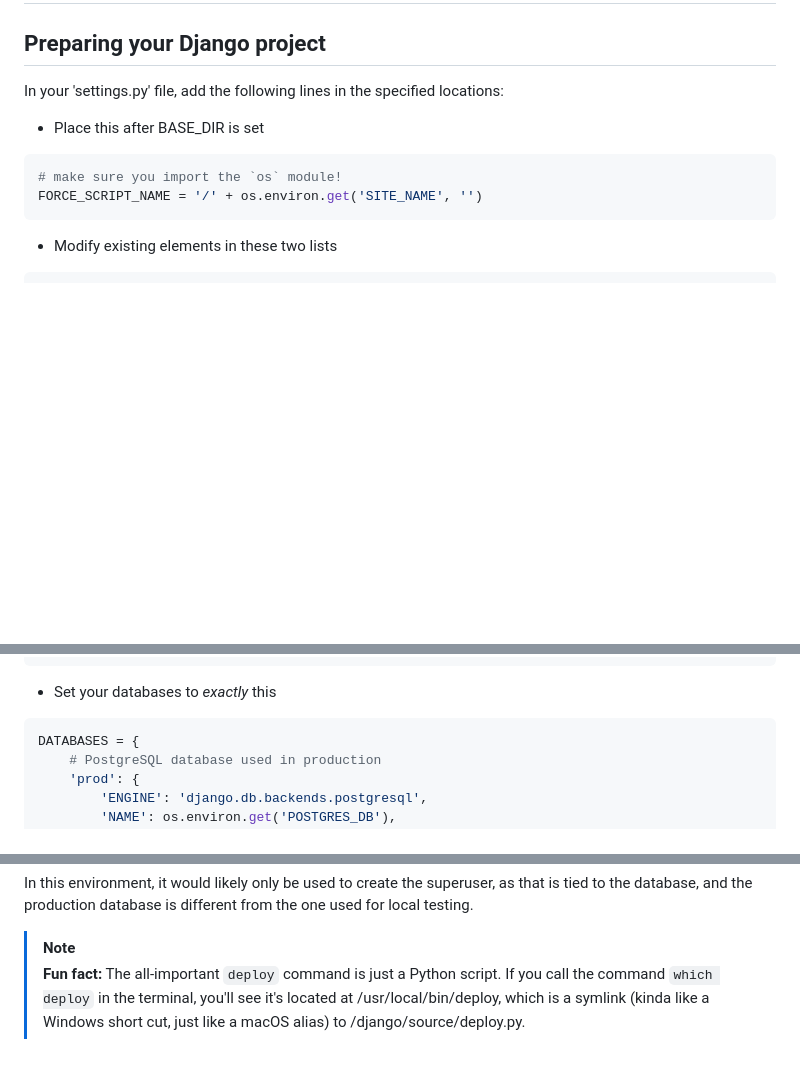
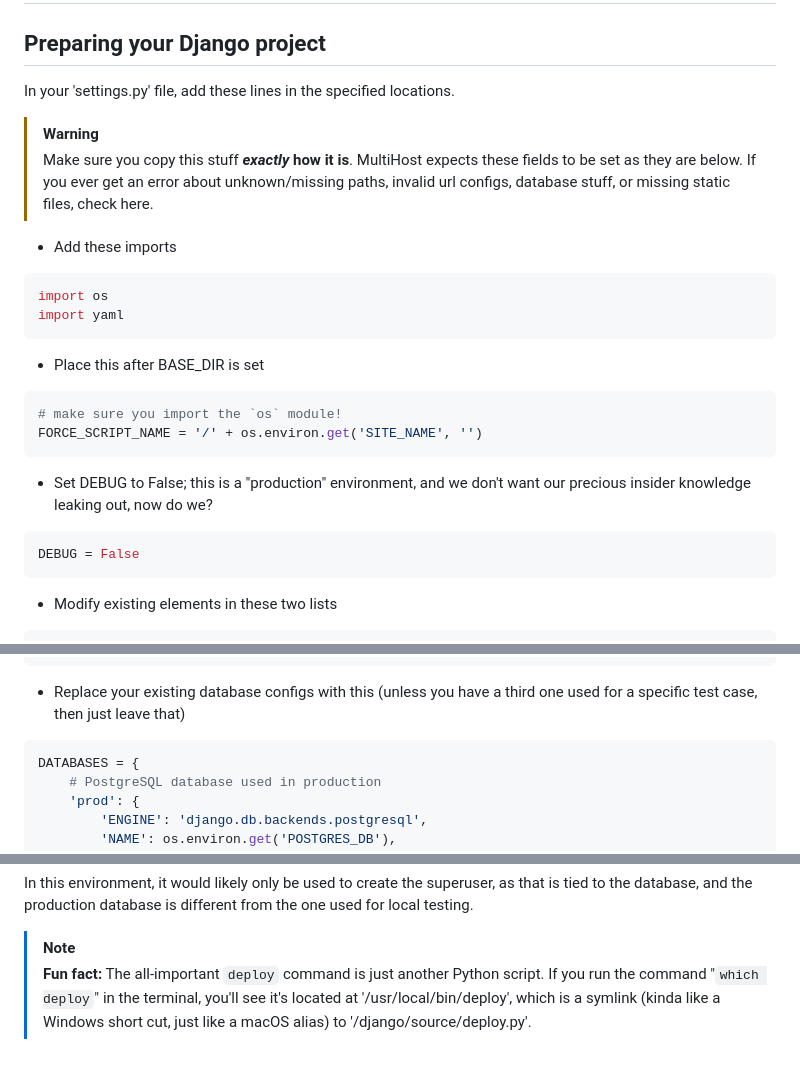
Before and after one commit to Mase3206/django-multihost, a Markdown page: instructions.md, 3 parts joined by grey strips. Rendered like a GitHub page; blank space fills up the shorter version.

````diff
--- a/instructions.md
+++ b/instructions.md
@@ -2,13 +2,29 @@
 
 ## Preparing your Django project
 
-In your 'settings.py' file, add the following lines in the specified locations:
+In your 'settings.py' file, add these lines in the specified locations.
+
+> [!WARNING]
+> Make sure you copy this stuff ***exactly* how it is**. MultiHost expects these fields to be set as they are below. If you ever get an error about unknown/missing paths, invalid url configs, database stuff, or missing static files, check here.
+
+
+- Add these imports
+```python
+import os
+import yaml
+```
 
 
 - Place this after BASE_DIR is set
 ```python
 # make sure you import the `os` module!
 FORCE_SCRIPT_NAME = '/' + os.environ.get('SITE_NAME', '')
+```
+
+
+- Set DEBUG to False; this is a "production" environment, and we don't want our precious insider knowledge leaking out, now do we?
+```python
+DEBUG = False
 ```
 
 
@@ -37,8 +53,7 @@ MIDDLEWARE = [
 ```
 
 
-
-- Set your databases to *exactly* this
+- Replace your existing database configs with this (unless you have a third one used for a specific test case, then just leave that)
 ```python
 DATABASES = {
 	# PostgreSQL database used in production
@@ -149,4 +207,4 @@ deploy manage [commands...]
 In this environment, it would likely only be used to create the superuser, as that is tied to the database, and the production database is different from the one used for local testing.
 
 > [!NOTE]
-> **Fun fact:** The all-important `deploy` command is just a Python script. If you call the command `which deploy` in the terminal, you'll see it's located at /usr/local/bin/deploy, which is a symlink (kinda like a Windows short cut, just like a macOS alias) to /django/source/deploy.py.
+> **Fun fact:** The all-important `deploy` command is just another Python script. If you run the command "`which deploy`" in the terminal, you'll see it's located at '/usr/local/bin/deploy', which is a symlink (kinda like a Windows short cut, just like a macOS alias) to '/django/source/deploy.py'.
````
Also changed, not shown: other parts of instructions.md (+45 -2 lines).
